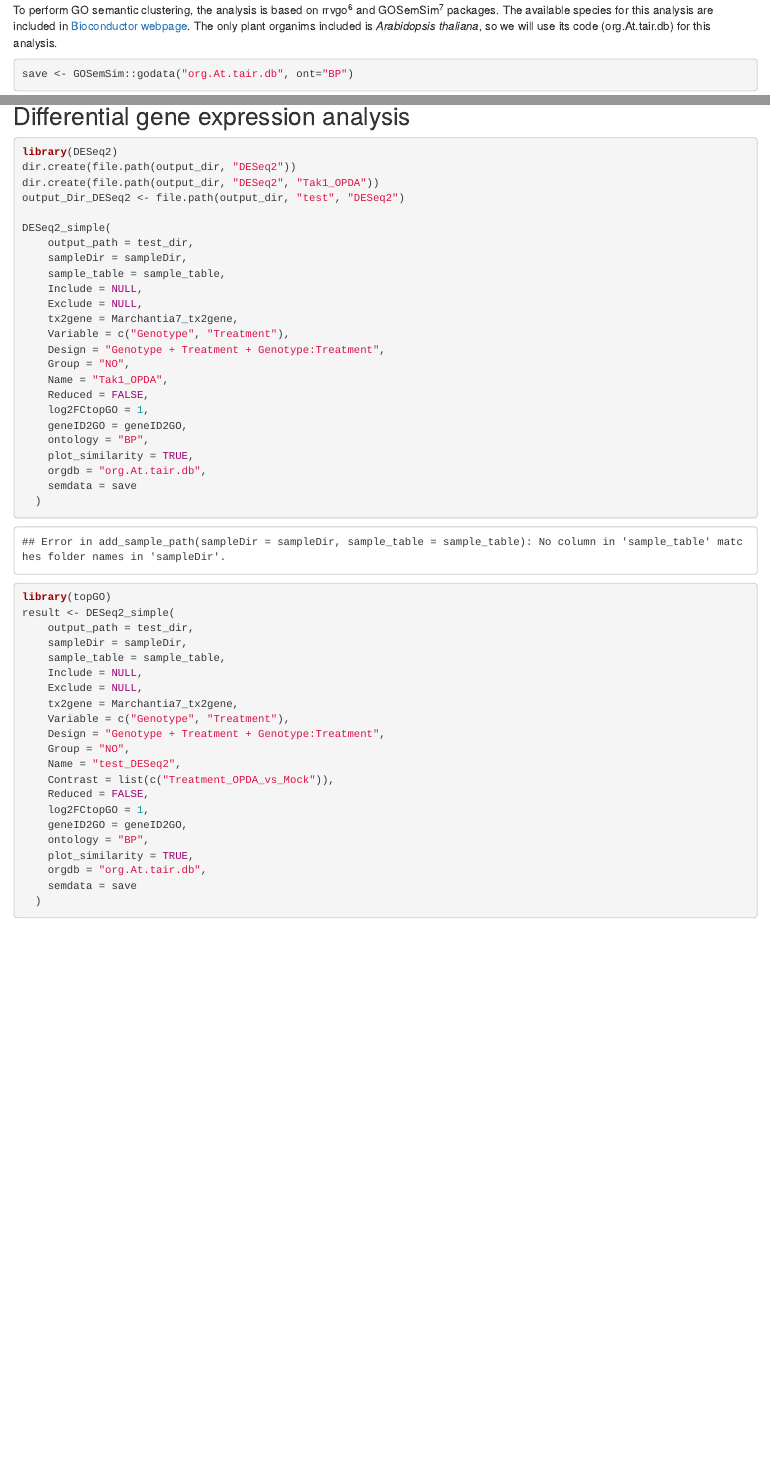
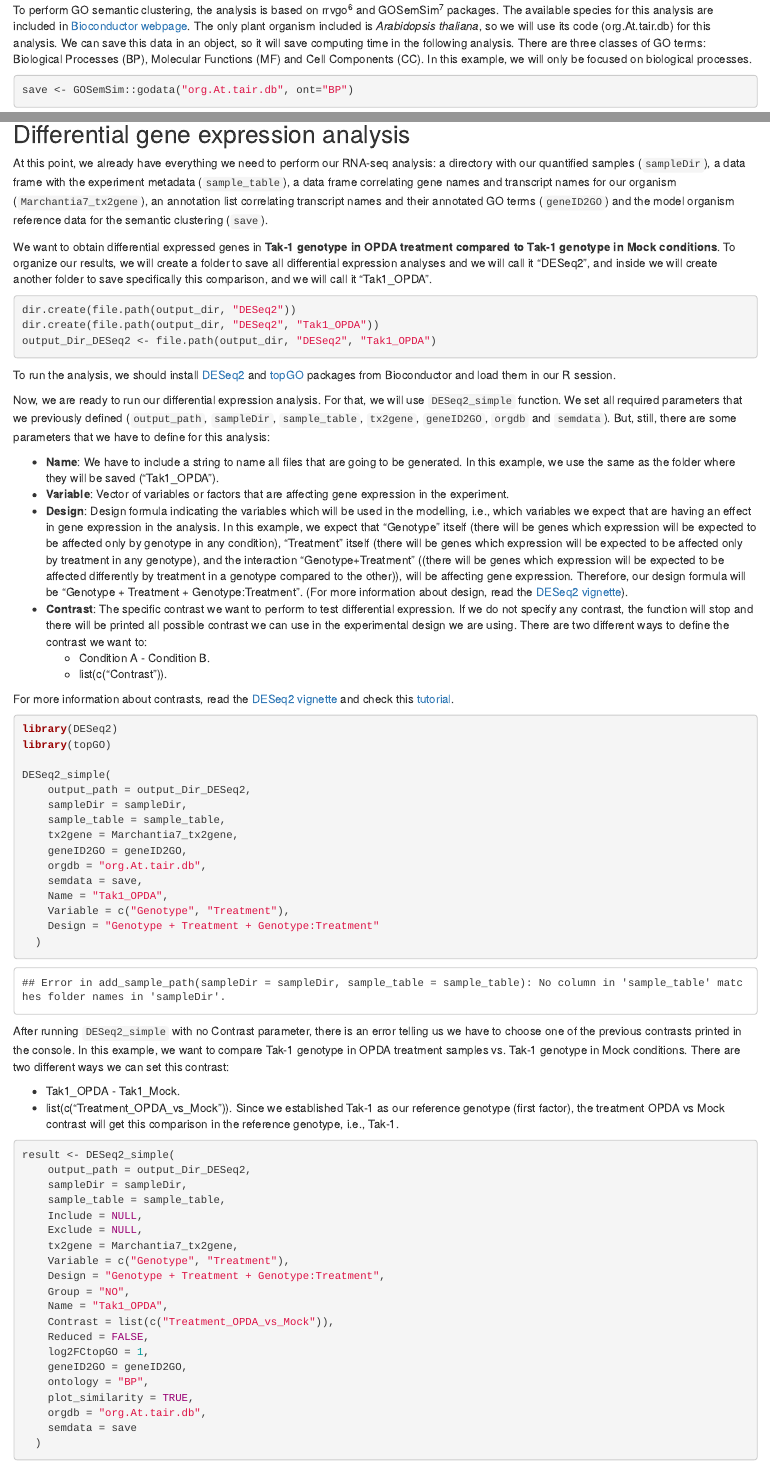
Before and after one commit to salvillas/RNAseqEasy, an R Markdown document (vignettes/RNAseqEasy.Rmd): the page in a window 1100 px wide, from 5270 px down, and a second part further down, joined at a grey line. Rendered offline with R 4.5, knitr and Pandoc, with nearby package versions; some code elsewhere in the file could not run offline.

Commit message:
Avanzo en la viñeta, definiendo ya los contrastes

````diff
--- a/vignettes/RNAseqEasy.Rmd
+++ b/vignettes/RNAseqEasy.Rmd
@@ -154,7 +154,7 @@ geneID2GO <- load_topGO_db(Mpo_GO_GOSLIM, "Transcript", "GO")
 head(geneID2GO)
 ```
 
-To perform GO semantic clustering, the analysis is based on rrvgo [@sayols2023] and GOSemSim [@yu2020] packages. The available species for this analysis are included in [Bioconductor webpage](https://bioconductor.org/packages/release/BiocViews.html#___OrgDb). The only plant organims included is *Arabidopsis thaliana*, so we will use its code (org.At.tair.db) for this analysis.
+To perform GO semantic clustering, the analysis is based on rrvgo [@sayols2023] and GOSemSim [@yu2020] packages. The available species for this analysis are included in [Bioconductor webpage](https://bioconductor.org/packages/release/BiocViews.html#___OrgDb). The only plant organism included is *Arabidopsis thaliana*, so we will use its code (org.At.tair.db) for this analysis. We can save this data in an object, so it will save computing time in the following analysis. There are three classes of GO terms: Biological Processes (BP), Molecular Functions (MF) and Cell Components (CC). In this example, we will only be focused on biological processes.
 
 ```{r At_tair, warning=FALSE}
 save <- GOSemSim::godata("org.At.tair.db", ont="BP")
@@ -162,14 +162,55 @@ save <- GOSemSim::godata("org.At.tair.db", ont="BP")
 
 ## Differential gene expression analysis
 
+At this point, we already have everything we need to perform our RNA-seq analysis: a directory with our quantified samples (`sampleDir`), a data frame with the experiment metadata (`sample_table`), a data frame correlating gene names and transcript names for our organism (`Marchantia7_tx2gene`), an annotation list correlating transcript names and their annotated GO terms (`geneID2GO`) and the model organism reference data for the semantic clustering (`save`).
+
+We want to obtain differential expressed genes in **Tak-1 genotype in OPDA treatment compared to Tak-1 genotype in Mock conditions**. To organize our results, we will create a folder to save all differential expression analyses and we will call it "DESeq2", and inside we will create another folder to save specifically this comparison, and we will call it "Tak1_OPDA".
+
+```{r ouputDirDESeq2}
+dir.create(file.path(output_dir, "DESeq2"))
+dir.create(file.path(output_dir, "DESeq2", "Tak1_OPDA"))
+output_Dir_DESeq2 <- file.path(output_dir, "DESeq2", "Tak1_OPDA")
+```
+
+To run the analysis, we should install [DESeq2](https://bioconductor.org/packages/release/bioc/html/DESeq2.html) and [topGO](https://bioconductor.org/packages/release/bioc/html/topGO.html) packages from Bioconductor and load them in our R session.
+
+Now, we are ready to run our differential expression analysis. For that, we will use `DESeq2_simple` function. We set all required parameters that we previously defined (`output_path`, `sampleDir`, `sample_table`, `tx2gene`, `geneID2GO`, `orgdb` and `semdata`). But, still, there are some parameters that we have to define for this analysis:
+
+-   **Name**: We have to include a string to name all files that are going to be generated. In this example, we use the same as the folder where they will be saved ("Tak1_OPDA").
+-   **Variable**: Vector of variables or factors that are affecting gene expression in the experiment.
+-   **Design**: Design formula indicating the variables which will be used in the modelling, i.e., which variables we expect that are having an effect in gene expression in the analysis. In this example, we expect that "Genotype" itself (there will be genes which expression will be expected to be affected only by genotype in any condition), "Treatment" itself (there will be genes which expression will be expected to be affected only by treatment in any genotype), and the interaction "Genotype+Treatment" ((there will be genes which expression will be expected to be affected differently by treatment in a genotype compared to the other)), will be affecting gene expression. Therefore, our design formula will be "Genotype + Treatment + Genotype:Treatment". (For more information about design, read the [DESeq2 vignette](https://bioconductor.org/packages/devel/bioc/vignettes/DESeq2/inst/doc/DESeq2.html)).
+-   **Contrast**: The specific contrast we want to perform to test differential expression. If we do not specify any contrast, the function will stop and there will be printed all possible contrast we can use in the experimental design we are using. There are two different ways to define the contrast we want to:
+    -   Condition A - Condition B.
+    -   list(c("Contrast")).
+
+For more information about contrasts, read the [DESeq2 vignette](https://bioconductor.org/packages/devel/bioc/vignettes/DESeq2/inst/doc/DESeq2.html) and check this [tutorial](https://github.com/tavareshugo/tutorial_DESeq2_contrasts).
+
 ```{r SelectContrast, error = TRUE, warning=FALSE}
 library(DESeq2)
-dir.create(file.path(output_dir, "DESeq2"))
-dir.create(file.path(output_dir, "DESeq2", "Tak1_OPDA"))
-output_Dir_DESeq2 <- file.path(output_dir, "test", "DESeq2")
+library(topGO)
 
 DESeq2_simple(
-    output_path = test_dir,
+    output_path = output_Dir_DESeq2,
+    sampleDir = sampleDir,
+    sample_table = sample_table,
+    tx2gene = Marchantia7_tx2gene,
+    geneID2GO = geneID2GO,
+    orgdb = "org.At.tair.db",
+    semdata = save,
+    Name = "Tak1_OPDA",
+    Variable = c("Genotype", "Treatment"),
+    Design = "Genotype + Treatment + Genotype:Treatment"
+  )
+```
+
+After running `DESeq2_simple` with no Contrast parameter, there is an error telling us we have to choose one of the previous contrasts printed in the console. In this example, we want to compare Tak-1 genotype in OPDA treatment samples vs. Tak-1 genotype in Mock conditions. There are two different ways we can set this contrast:
+
+-   Tak1_OPDA - Tak1_Mock.
+-   list(c("Treatment_OPDA_vs_Mock")). Since we established Tak-1 as our reference genotype (first factor), the treatment OPDA vs Mock contrast will get this comparison in the reference genotype, i.e., Tak-1.
+
+```{r DESeq2_simple, warning=FALSE}
+result <- DESeq2_simple(
+    output_path = output_Dir_DESeq2,
     sampleDir = sampleDir,
     sample_table = sample_table,
     Include = NULL,
@@ -179,29 +220,6 @@ DESeq2_simple(
     Design = "Genotype + Treatment + Genotype:Treatment",
     Group = "NO",
     Name = "Tak1_OPDA",
-    Reduced = FALSE,
-    log2FCtopGO = 1,
-    geneID2GO = geneID2GO,
-    ontology = "BP",
-    plot_similarity = TRUE,
-    orgdb = "org.At.tair.db",
-    semdata = save
-  )
-```
-
-```{r DESeq2_simple, warning=FALSE}
-library(topGO)
-result <- DESeq2_simple(
-    output_path = test_dir,
-    sampleDir = sampleDir,
-    sample_table = sample_table,
-    Include = NULL,
-    Exclude = NULL,
-    tx2gene = Marchantia7_tx2gene,
-    Variable = c("Genotype", "Treatment"),
-    Design = "Genotype + Treatment + Genotype:Treatment",
-    Group = "NO",
-    Name = "test_DESeq2",
     Contrast = list(c("Treatment_OPDA_vs_Mock")),
     Reduced = FALSE,
     log2FCtopGO = 1,
````
Also changed, not shown: vignettes/RNAseqEasy.Rmd (17 more changed lines).
